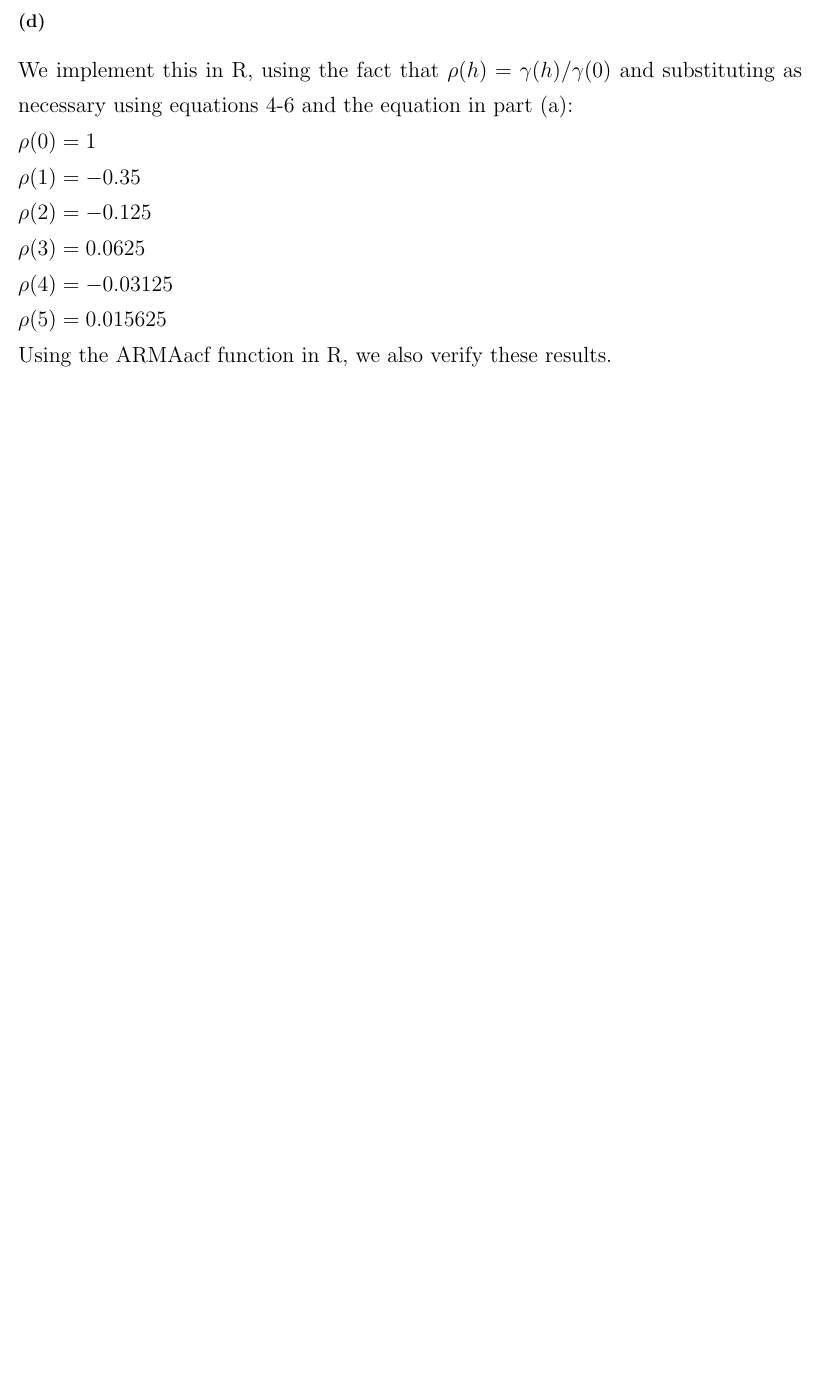
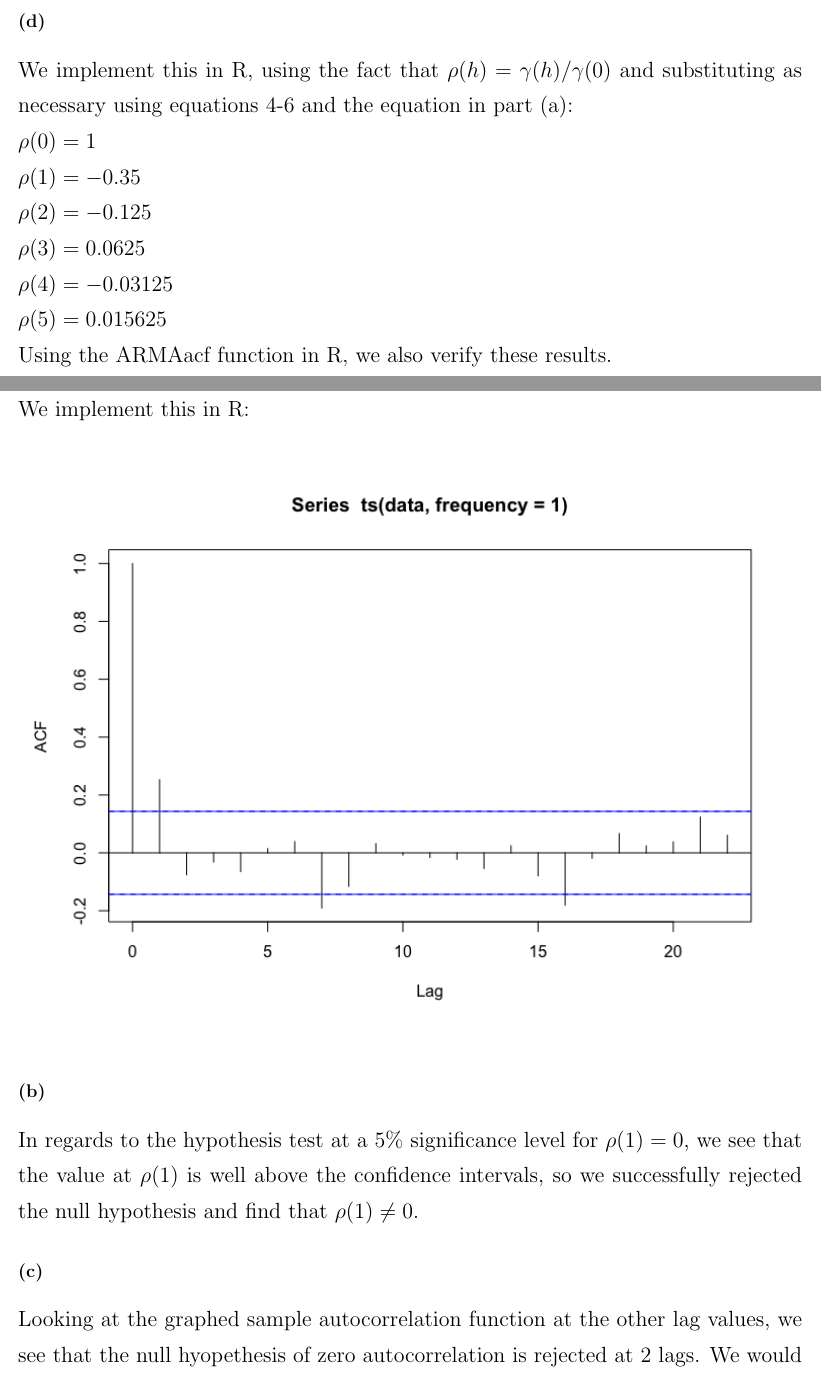
Before and after one commit to michaelghuang19/cfrm420, a LaTeX problem sheet (hw8/hw8.tex): part of page 4 of 4 before the commit and two parts of pages 4 and 5 of 6 after it, the two joined at a grey line, cut so that both start at the same text, the shorter picture padded with empty space. Compiled offline with pdfLaTeX.

Commit message:
3 rough draft

```diff
--- a/hw8/hw8.tex
+++ b/hw8/hw8.tex
@@ -97,15 +98,20 @@ Using the ARMAacf function in R, we also verify these results.
 
 \subsection*{(a)}
 
-
+We implement this in R: \\
+\begin{figure}[h!]
+  \centering
+  \includegraphics[width=500pt]{hw8_3a.png}
+\end{figure}
 
 \subsection*{(b)}
 
-
+In regards to the hypothesis test at a 5\% significance level for $\rho(1) = 0$, we see that the value at $\rho(1)$ is well above the confidence intervals, so we successfully rejected the null hypothesis and find that $\rho(1) \neq 0$.
 
 \subsection*{(c)}
 
-
+Looking at the graphed sample autocorrelation function at the other lag values, we see that the null hyopethesis of zero autocorrelation is rejected at 2 lags. We would expect to see that the null hypothesis of zero autocorrelation would never be rejected outside the at a 5\% significance level if the data were independent white noise, since for independent white noise, $\hat{\rho}(h)$ should lie within the band; in the same vein, it is reasonable to assume the data follows MA(1) process since $\hat{\rho}(h)$ lies within the band for most $|h| > 1$, since for an MA(1) process, $\rho(h) = 0$ for all $|h| > 1$.
+% TODO: check this reasoning for guessing how many times?
 
 }
 
```
Also changed, not shown: hw8/hw8_3a.png (added), hw8/hw8.tex (1 more changed lines), 1 other file.
